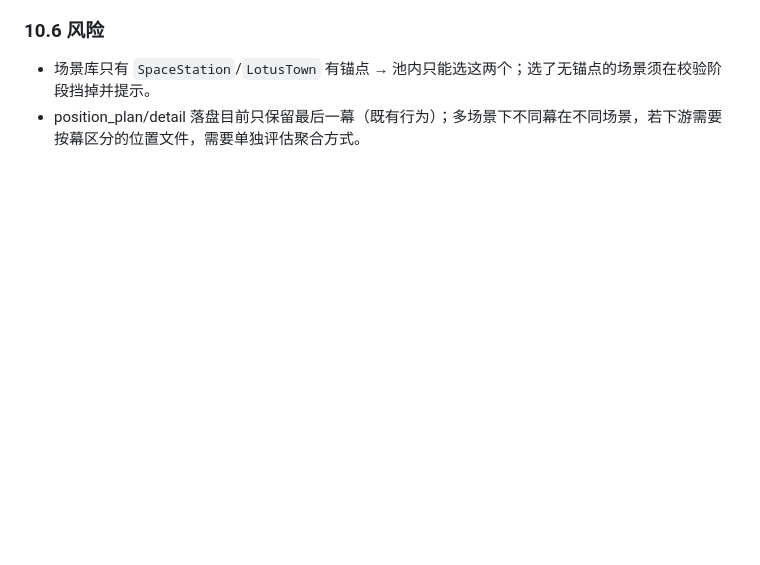
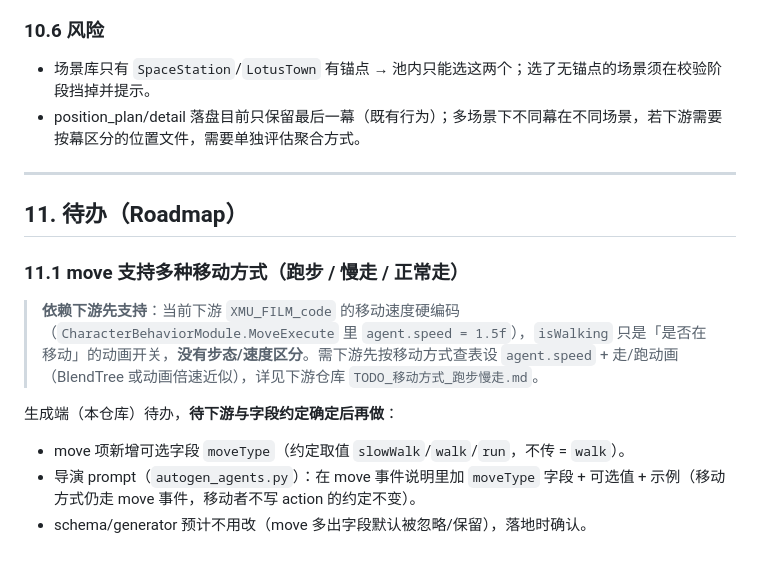
Before and after one commit to LiNnnNl/ScriptsGenerateAgent, a Markdown page: PROJECT_OVERVIEW.md, the part around the change. Drawn GitHub-style; blank space fills up the shorter version.

Commit message:
docs: 新增 §11 待办——move 多种移动方式（跑步/慢走/正常走）

```diff
--- a/PROJECT_OVERVIEW.md
+++ b/PROJECT_OVERVIEW.md
@@ -262,3 +262,16 @@ ScriptsGenerateAgent/
 
 - 场景库只有 `SpaceStation`/`LotusTown` 有锚点 → 池内只能选这两个；选了无锚点的场景须在校验阶段挡掉并提示。
 - position_plan/detail 落盘目前只保留最后一幕（既有行为）；多场景下不同幕在不同场景，若下游需要按幕区分的位置文件，需要单独评估聚合方式。
+
+---
+
+## 11. 待办（Roadmap）
+
+### 11.1 move 支持多种移动方式（跑步 / 慢走 / 正常走）
+
+> **依赖下游先支持**：当前下游 `XMU_FILM_code` 的移动速度硬编码（`CharacterBehaviorModule.MoveExecute` 里 `agent.speed = 1.5f`），`isWalking` 只是「是否在移动」的动画开关，**没有步态/速度区分**。需下游先按移动方式查表设 `agent.speed` + 走/跑动画（BlendTree 或动画倍速近似），详见下游仓库 `TODO_移动方式_跑步慢走.md`。
+
+生成端（本仓库）待办，**待下游与字段约定确定后再做**：
+- move 项新增可选字段 `moveType`（约定取值 `slowWalk`/`walk`/`run`，不传 = `walk`）。
+- 导演 prompt（`autogen_agents.py`）：在 move 事件说明里加 `moveType` 字段 + 可选值 + 示例（移动方式仍走 move 事件，移动者不写 action 的约定不变）。
+- schema/generator 预计不用改（move 多出字段默认被忽略/保留），落地时确认。
```
